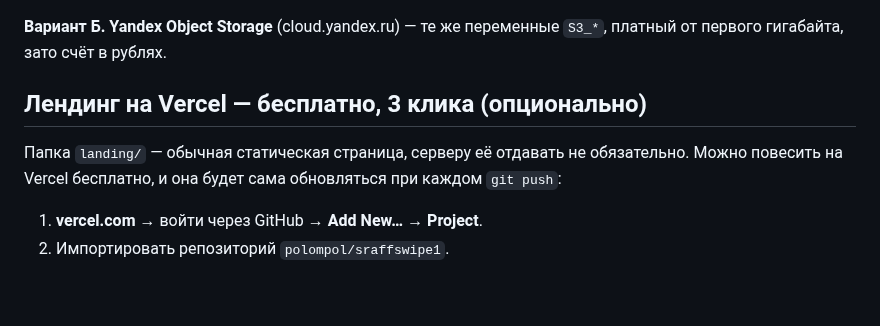
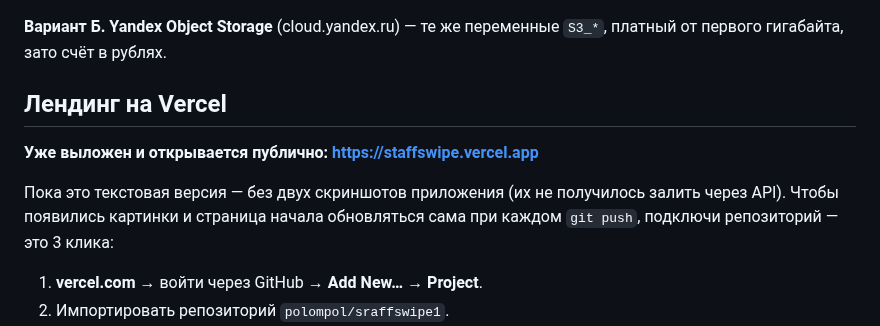
Before and after one commit to polompol/sraffswipe1, a Markdown page: docs/LAUNCH.md, the part around the change. Drawn GitHub-style; blank space fills up the shorter version.

Commit message:
Док: лендинг выложен на staffswipe.vercel.app
Текстовая версия уже живая и публичная. Инструкция дополнена: подключение
репозитория к Vercel добавит скриншоты и автообновление при push.

Co-Authored-By: Claude Fable 5 <noreply@anthropic.com>
Claude-Session: https://claude.ai/code/session_01SsK4JkXHc9STqXAAu9aqgD

```diff
--- a/docs/LAUNCH.md
+++ b/docs/LAUNCH.md
@@ -253,11 +253,13 @@ S3_PUBLIC_BASE=<публичный адрес из шага 3>
 **Вариант Б. Yandex Object Storage** (cloud.yandex.ru) — те же переменные
 `S3_*`, платный от первого гигабайта, зато счёт в рублях.
 
-## Лендинг на Vercel — бесплатно, 3 клика (опционально)
+## Лендинг на Vercel
 
-Папка `landing/` — обычная статическая страница, серверу её отдавать не
-обязательно. Можно повесить на Vercel бесплатно, и она будет сама
-обновляться при каждом `git push`:
+**Уже выложен и открывается публично: https://staffswipe.vercel.app**
+
+Пока это текстовая версия — без двух скриншотов приложения (их не получилось
+залить через API). Чтобы появились картинки и страница начала обновляться
+сама при каждом `git push`, подключи репозиторий — это 3 клика:
 
 1. **vercel.com** → войти через GitHub → **Add New… → Project**.
 2. Импортировать репозиторий `polompol/sraffswipe1`.
```
